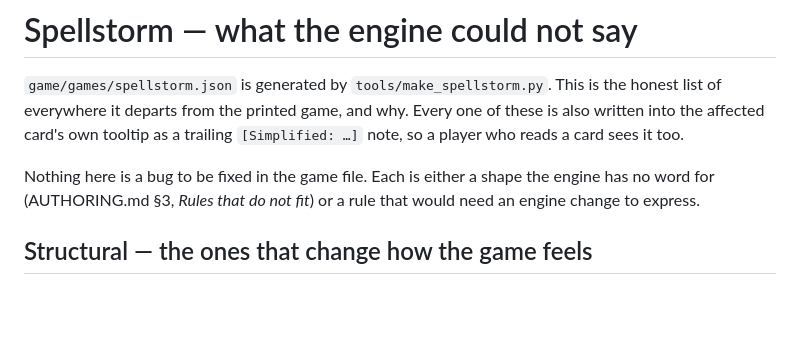
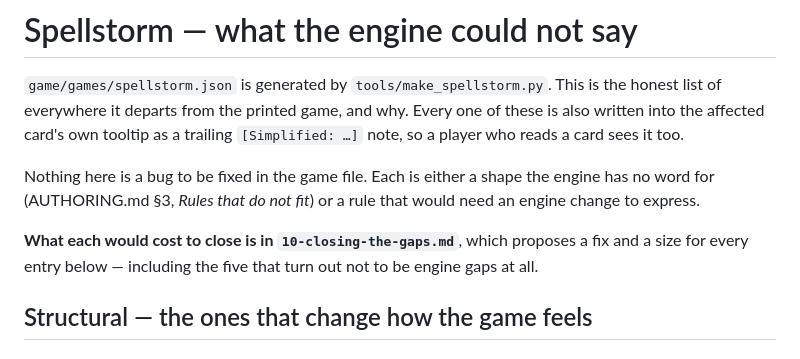
Before and after one commit to Kdansky/ravel, a Markdown page: ideas/spellstorm/09-engine-gaps.md, the part around the change. GitHub-like rendering; blank space fills up the shorter version.

```diff
--- a/ideas/spellstorm/09-engine-gaps.md
+++ b/ideas/spellstorm/09-engine-gaps.md
@@ -8,6 +8,10 @@ one of these is also written into the affected card's own tooltip as a trailing
 Nothing here is a bug to be fixed in the game file. Each is either a shape the
 engine has no word for (AUTHORING.md §3, *Rules that do not fit*) or a rule that
 would need an engine change to express.
+
+**What each would cost to close is in `10-closing-the-gaps.md`**, which proposes
+a fix and a size for every entry below — including the five that turn out not to
+be engine gaps at all.
 
 ## Structural — the ones that change how the game feels
 
```
Also changed, not shown: ideas/spellstorm/10-closing-the-gaps.md (added, +318 -0 lines), ideas/spellstorm/README.md (+3 -1 lines).
